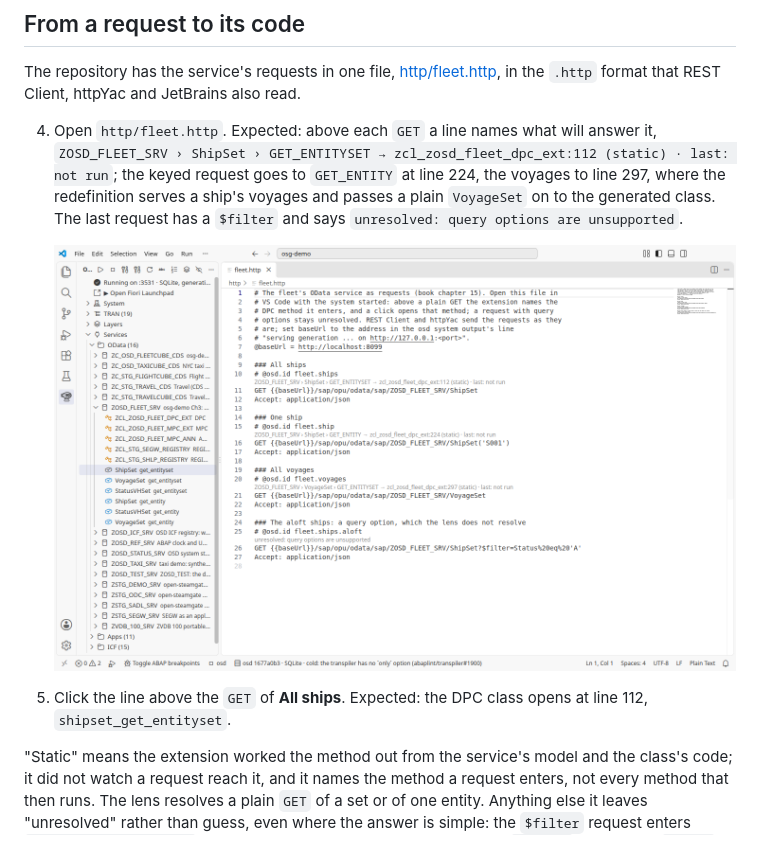
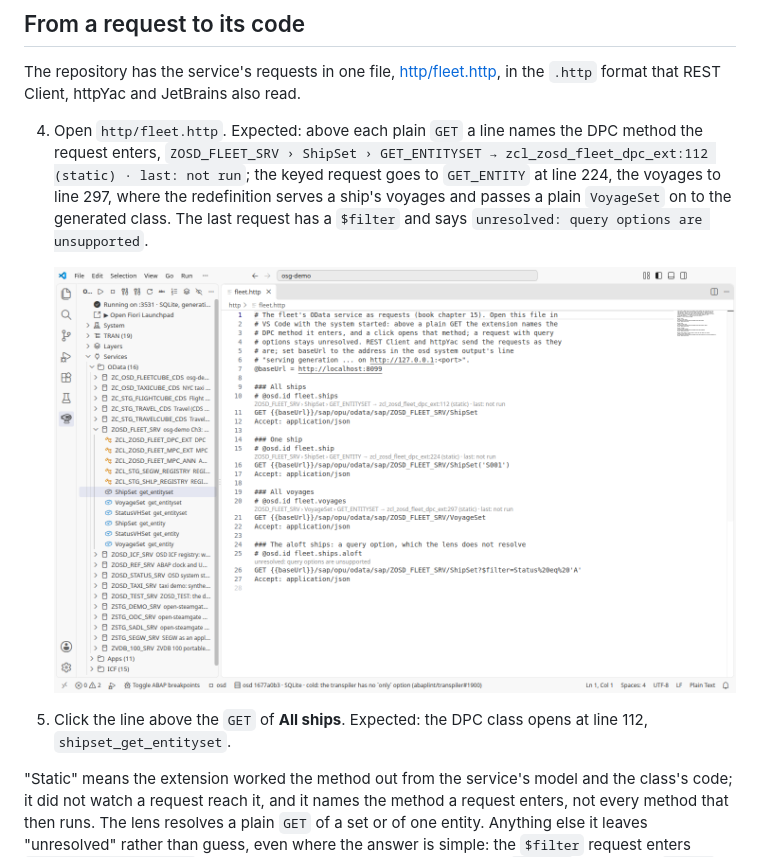
Before and after one commit to oisee/osg-demo, a Markdown page: book/15-vscode.md, the part around one of its changes. Rendered like a GitHub page; pictures changed too: book/img/vscode-http-lens.png.

```diff
--- a/book/15-vscode.md
+++ b/book/15-vscode.md
@@ -37,8 +37,8 @@ The repository has the service's requests in one file,
 [http/fleet.http](../http/fleet.http), in the `.http` format that REST
 Client, httpYac and JetBrains also read.
 
-4. Open `http/fleet.http`. Expected: above each `GET` a line names what will
-   answer it, `ZOSD_FLEET_SRV › ShipSet › GET_ENTITYSET →
+4. Open `http/fleet.http`. Expected: above each plain `GET` a line names the
+   DPC method the request enters, `ZOSD_FLEET_SRV › ShipSet › GET_ENTITYSET →
    zcl_zosd_fleet_dpc_ext:112 (static) · last: not run`; the keyed request goes
    to `GET_ENTITY` at line 224, the voyages to line 297, where the
    redefinition serves a ship's voyages and passes a plain `VoyageSet` on to
@@ -49,6 +49,6 @@ Client, httpYac and JetBrains also read.
 
-5. Click the line above the `GET` of **All ships**. Expected: the DPC class opens at line
-   112, `shipset_get_entityset`.
+5. Click the line above the `GET` of **All ships**. Expected: the DPC class
+   opens at line 112, `shipset_get_entityset`.
 
 "Static" means the extension worked the method out from the service's model
 and the class's code; it did not watch a request reach it, and it names the
```
Also changed, not shown: other parts of book/15-vscode.md (+1 -1 lines), book/ru/15-vscode.md (+5 -5 lines), book/img/vscode-call-entityset.png, book/img/vscode-classrun.png, book/img/vscode-debugger.png, book/img/vscode-services.png, book/img/vscode-testing.png, 1 other file.
